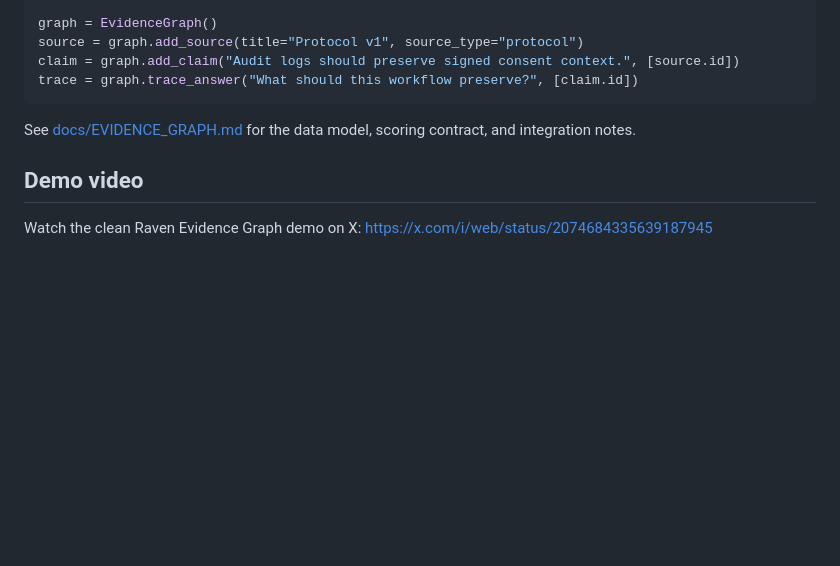
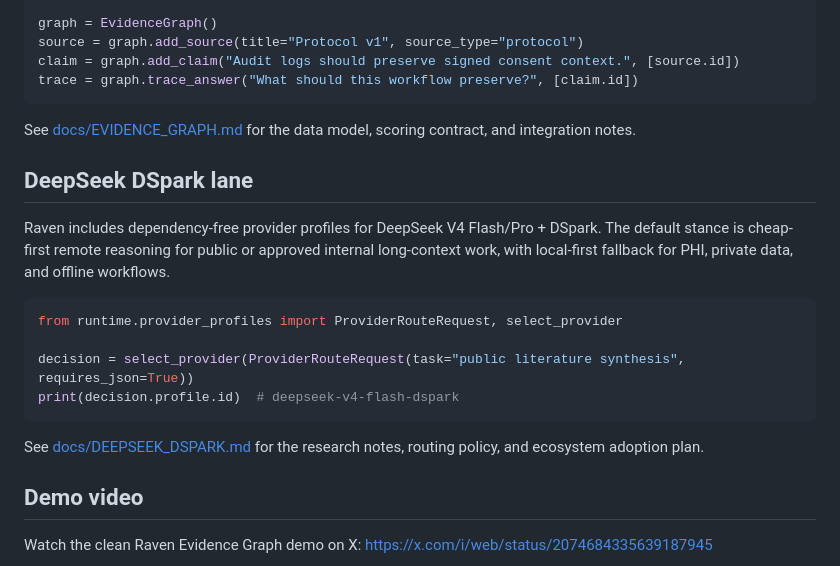
Before and after one commit to simpliibarrii-crypto/raven-ai, a Markdown page: README.md, the part around the change. Drawn GitHub-style; blank space fills up the shorter version.

Commit message:
Document DeepSeek DSpark provider lane

````diff
--- a/README.md
+++ b/README.md
@@ -44,6 +44,19 @@ trace = graph.trace_answer("What should this workflow preserve?", [claim.id])
 
 See [docs/EVIDENCE_GRAPH.md](docs/EVIDENCE_GRAPH.md) for the data model, scoring contract, and integration notes.
 
+## DeepSeek DSpark lane
+
+Raven includes dependency-free provider profiles for DeepSeek V4 Flash/Pro + DSpark. The default stance is cheap-first remote reasoning for public or approved internal long-context work, with local-first fallback for PHI, private data, and offline workflows.
+
+```python
+from runtime.provider_profiles import ProviderRouteRequest, select_provider
+
+decision = select_provider(ProviderRouteRequest(task="public literature synthesis", requires_json=True))
+print(decision.profile.id)  # deepseek-v4-flash-dspark
+```
+
+See [docs/DEEPSEEK_DSPARK.md](docs/DEEPSEEK_DSPARK.md) for the research notes, routing policy, and ecosystem adoption plan.
+
 ## Demo video
 
 Watch the clean Raven Evidence Graph demo on X: https://x.com/i/web/status/2074684335639187945
````
